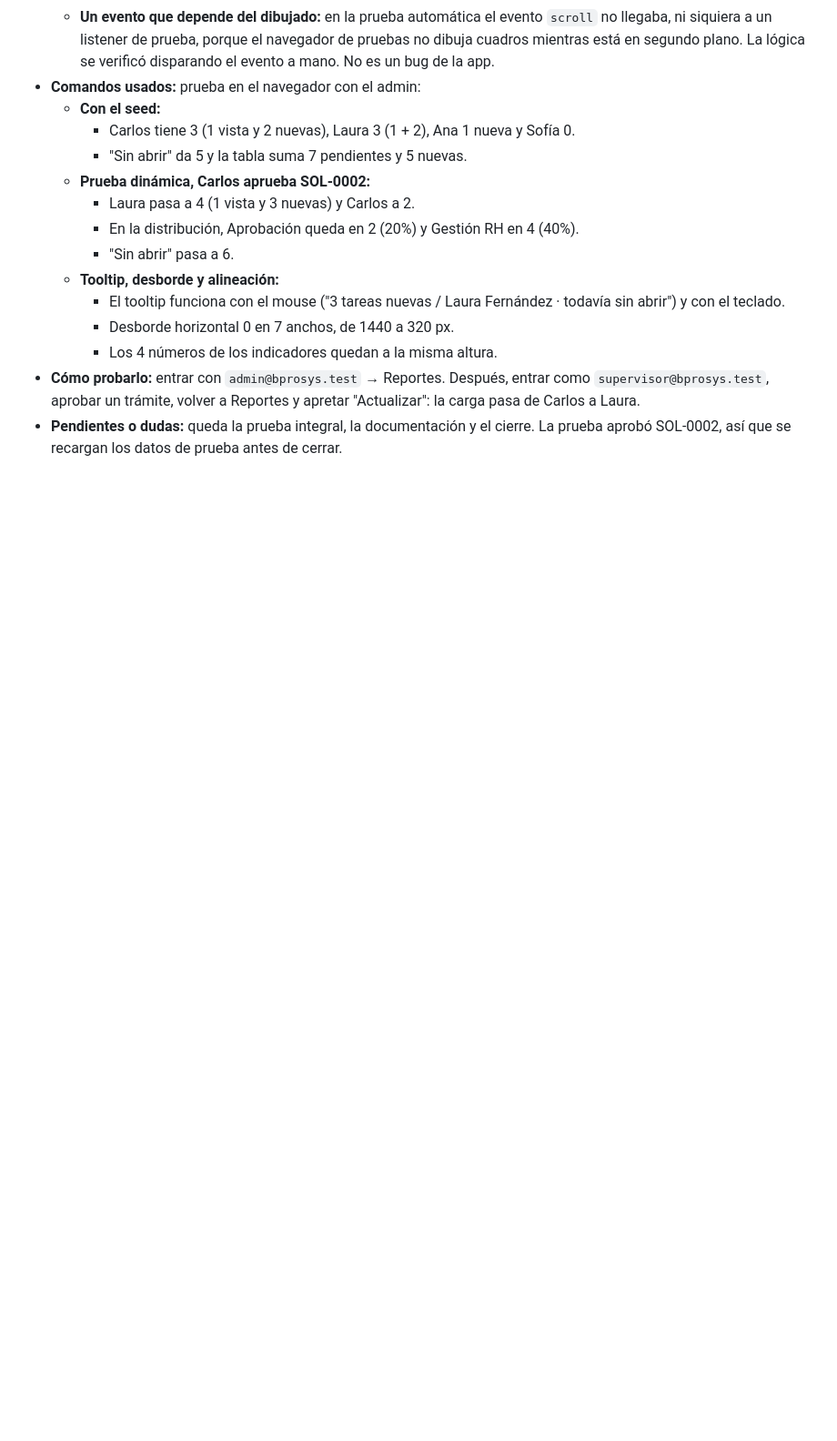
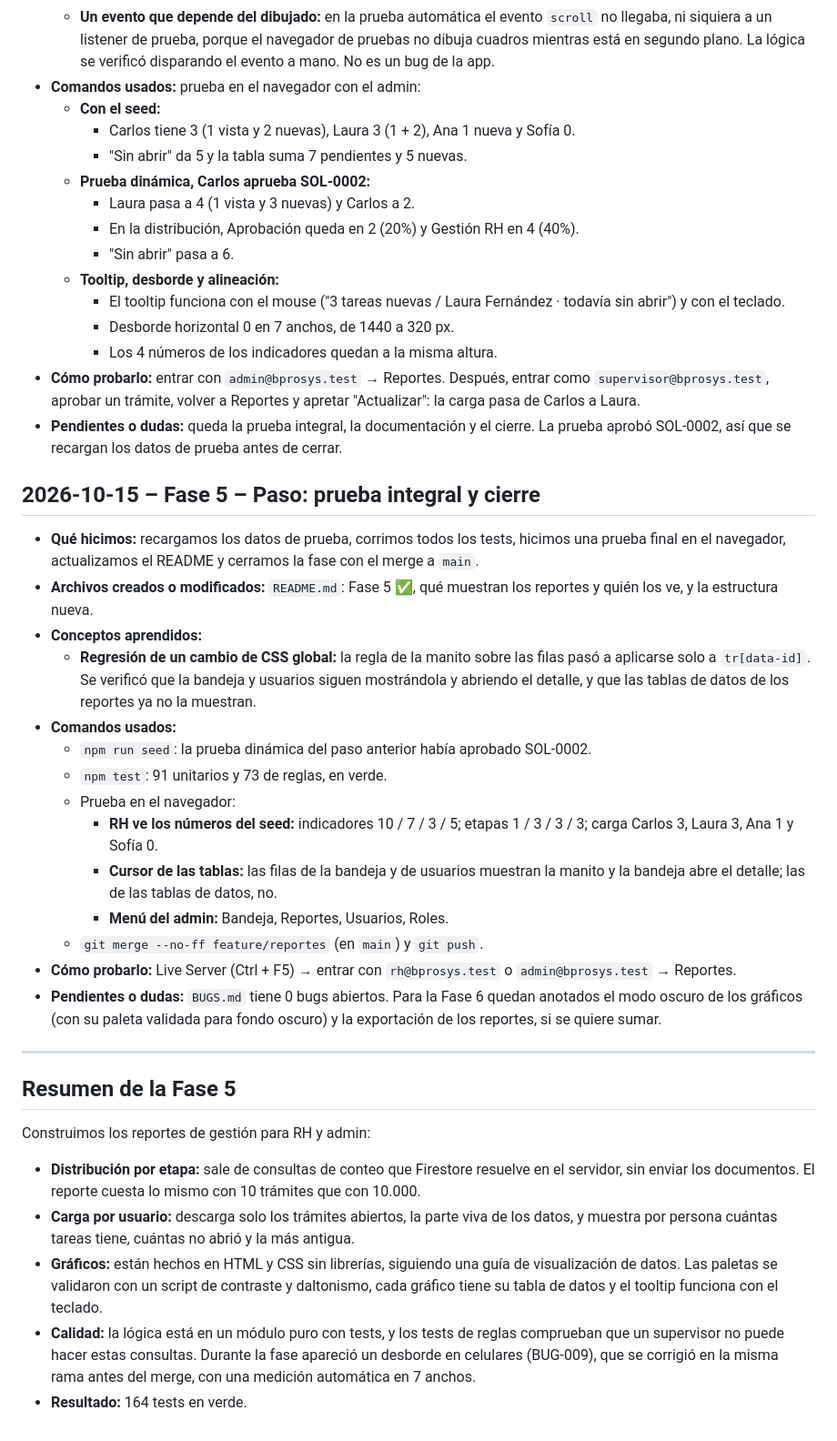
Before and after one commit to matiasrios8888-netizen/PruebaTecnica, a Markdown page: BITACORA.md, the part around the change. Shown at 91% size. Rendered like a GitHub page; blank space fills up the shorter version.

```diff
--- a/BITACORA.md
+++ b/BITACORA.md
@@ -1029,3 +1029,31 @@ Construimos el mantenimiento de usuarios y roles para el administrador:
     - Los 4 números de los indicadores quedan a la misma altura.
 - **Cómo probarlo:** entrar con `admin@bprosys.test` → Reportes. Después, entrar como `supervisor@bprosys.test`, aprobar un trámite, volver a Reportes y apretar "Actualizar": la carga pasa de Carlos a Laura.
 - **Pendientes o dudas:** queda la prueba integral, la documentación y el cierre. La prueba aprobó SOL-0002, así que se recargan los datos de prueba antes de cerrar.
+
+## 2026-10-15 – Fase 5 – Paso: prueba integral y cierre
+
+- **Qué hicimos:** recargamos los datos de prueba, corrimos todos los tests, hicimos una prueba final en el navegador, actualizamos el README y cerramos la fase con el merge a `main`.
+- **Archivos creados o modificados:** `README.md`: Fase 5 ✅, qué muestran los reportes y quién los ve, y la estructura nueva.
+- **Conceptos aprendidos:**
+  - **Regresión de un cambio de CSS global:** la regla de la manito sobre las filas pasó a aplicarse solo a `tr[data-id]`. Se verificó que la bandeja y usuarios siguen mostrándola y abriendo el detalle, y que las tablas de datos de los reportes ya no la muestran.
+- **Comandos usados:**
+  - `npm run seed`: la prueba dinámica del paso anterior había aprobado SOL-0002.
+  - `npm test`: 91 unitarios y 73 de reglas, en verde.
+  - Prueba en el navegador:
+    - **RH ve los números del seed:** indicadores 10 / 7 / 3 / 5; etapas 1 / 3 / 3 / 3; carga Carlos 3, Laura 3, Ana 1 y Sofía 0.
+    - **Cursor de las tablas:** las filas de la bandeja y de usuarios muestran la manito y la bandeja abre el detalle; las de las tablas de datos, no.
+    - **Menú del admin:** Bandeja, Reportes, Usuarios, Roles.
+  - `git merge --no-ff feature/reportes` (en `main`) y `git push`.
+- **Cómo probarlo:** Live Server (Ctrl + F5) → entrar con `rh@bprosys.test` o `admin@bprosys.test` → Reportes.
+- **Pendientes o dudas:** `BUGS.md` tiene 0 bugs abiertos. Para la Fase 6 quedan anotados el modo oscuro de los gráficos (con su paleta validada para fondo oscuro) y la exportación de los reportes, si se quiere sumar.
+
+---
+
+## Resumen de la Fase 5
+
+Construimos los reportes de gestión para RH y admin:
+- **Distribución por etapa:** sale de consultas de conteo que Firestore resuelve en el servidor, sin enviar los documentos. El reporte cuesta lo mismo con 10 trámites que con 10.000.
+- **Carga por usuario:** descarga solo los trámites abiertos, la parte viva de los datos, y muestra por persona cuántas tareas tiene, cuántas no abrió y la más antigua.
+- **Gráficos:** están hechos en HTML y CSS sin librerías, siguiendo una guía de visualización de datos. Las paletas se validaron con un script de contraste y daltonismo, cada gráfico tiene su tabla de datos y el tooltip funciona con el teclado.
+- **Calidad:** la lógica está en un módulo puro con tests, y los tests de reglas comprueban que un supervisor no puede hacer estas consultas. Durante la fase apareció un desborde en celulares (BUG-009), que se corrigió en la misma rama antes del merge, con una medición automática en 7 anchos.
+- **Resultado:** 164 tests en verde.
```
Also changed, not shown: README.md (+15 -6 lines).
